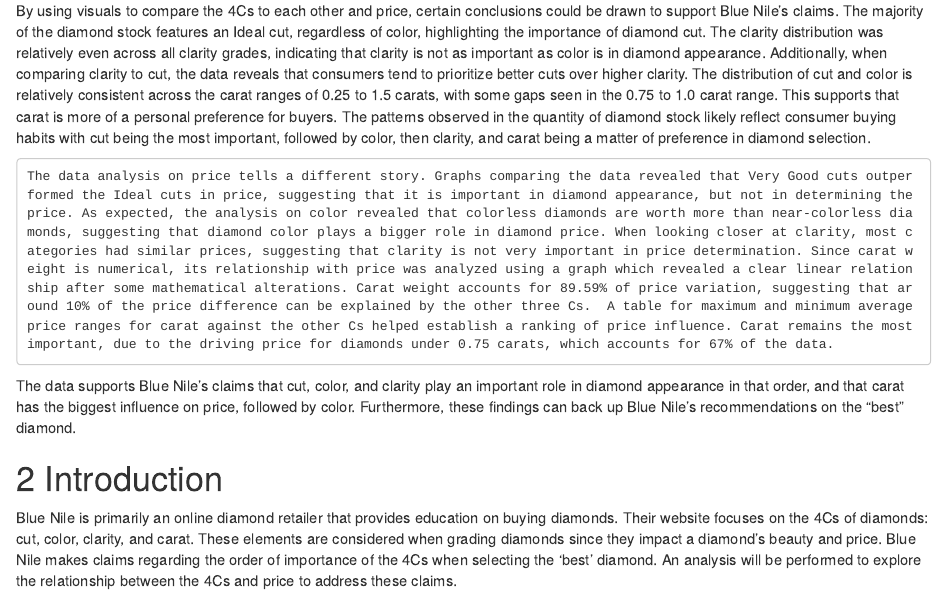
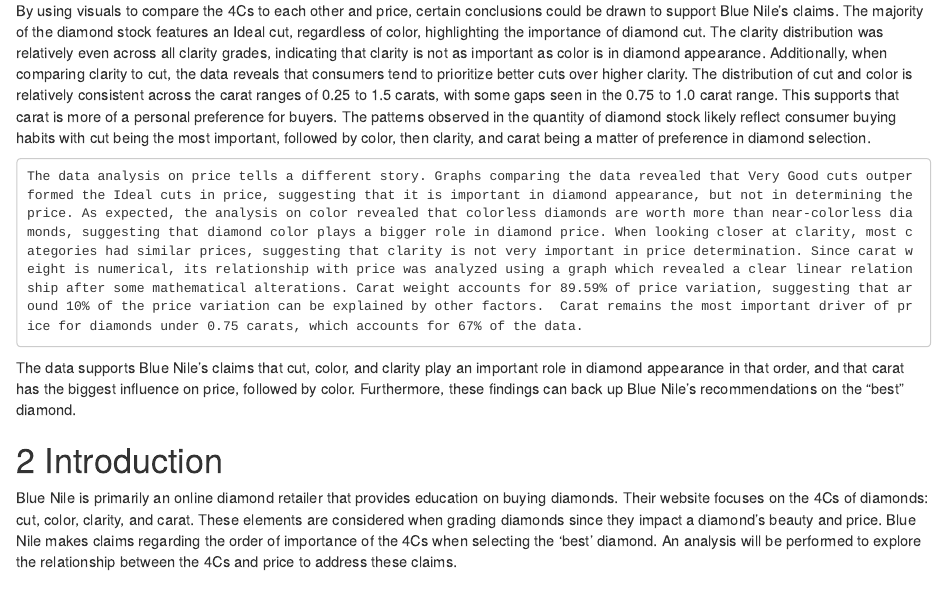
Before and after one commit to tksluangrath/Investigating-Blue-Niles-Claims-on-Buying-Diamonds, an R Markdown document (final.Rmd): the page in a window 1100 px wide, from 480 px down. The pictures show the output file final.html that the author committed with the source, opened offline.

Commit message:
final deilverable

```diff
--- a/final.Rmd
+++ b/final.Rmd
@@ -20,7 +20,7 @@
 
 By using visuals to compare the 4Cs to each other and price, certain conclusions could be drawn to support Blue Nile’s claims. The majority of the diamond stock features an Ideal cut, regardless of color, highlighting the importance of diamond cut. The clarity distribution was relatively even across all clarity grades, indicating that clarity is not as important as color is in diamond appearance. Additionally, when comparing clarity to cut, the data reveals that consumers tend to prioritize better cuts over higher clarity. The distribution of cut and color is relatively consistent across the carat ranges of 0.25 to 1.5 carats, with some gaps seen in the 0.75 to 1.0 carat range. This supports that carat is more of a personal preference for buyers. The patterns observed in the quantity of diamond stock likely reflect consumer buying habits with cut being the most important, followed by color, then clarity, and carat being a matter of preference in diamond selection.
 
- 	The data analysis on price tells a different story. Graphs comparing the data revealed that Very Good cuts outperformed the Ideal cuts in price, suggesting that it is important in diamond appearance, but not in determining the price. As expected, the analysis on color revealed that colorless diamonds are worth more than near-colorless diamonds, suggesting that diamond color plays a bigger role in diamond price. When looking closer at clarity, most categories had similar prices, suggesting that clarity is not very important in price determination. Since carat weight is numerical, its relationship with price was analyzed using a graph which revealed a clear linear relationship after some mathematical alterations. Carat weight accounts for 89.59% of price variation, suggesting that around 10% of the price difference can be explained by the other three Cs.  A table for maximum and minimum average price ranges for carat against the other Cs helped establish a ranking of price influence. Carat remains the most important, due to the driving price for diamonds under 0.75 carats, which accounts for 67% of the data.
+ 	The data analysis on price tells a different story. Graphs comparing the data revealed that Very Good cuts outperformed the Ideal cuts in price, suggesting that it is important in diamond appearance, but not in determining the price. As expected, the analysis on color revealed that colorless diamonds are worth more than near-colorless diamonds, suggesting that diamond color plays a bigger role in diamond price. When looking closer at clarity, most categories had similar prices, suggesting that clarity is not very important in price determination. Since carat weight is numerical, its relationship with price was analyzed using a graph which revealed a clear linear relationship after some mathematical alterations. Carat weight accounts for 89.59% of price variation, suggesting that around 10% of the price variation can be explained by other factors.  Carat remains the most important driver of price for diamonds under 0.75 carats, which accounts for 67% of the data.
 
 The data supports Blue Nile’s claims that cut, color, and clarity play an important role in diamond appearance in that order, and that carat has the biggest influence on price, followed by color. Furthermore, these findings can back up Blue Nile’s recommendations on the “best” diamond.
 
```
Also changed, not shown: final.html, final.Rmd (1 more changed lines).
